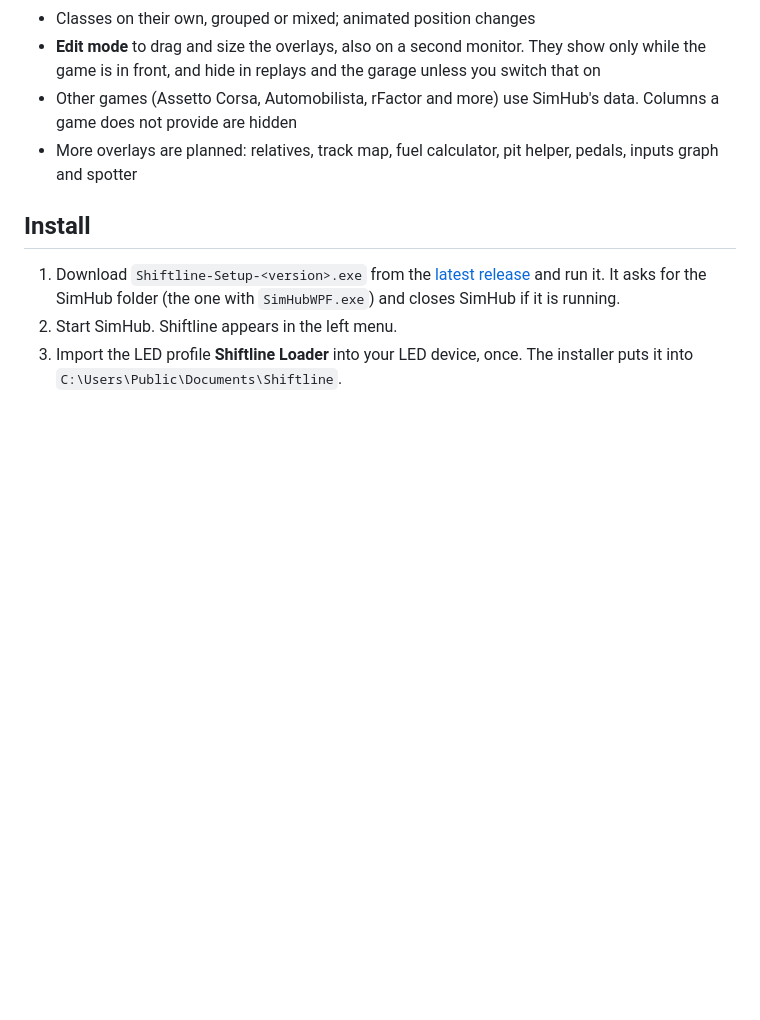
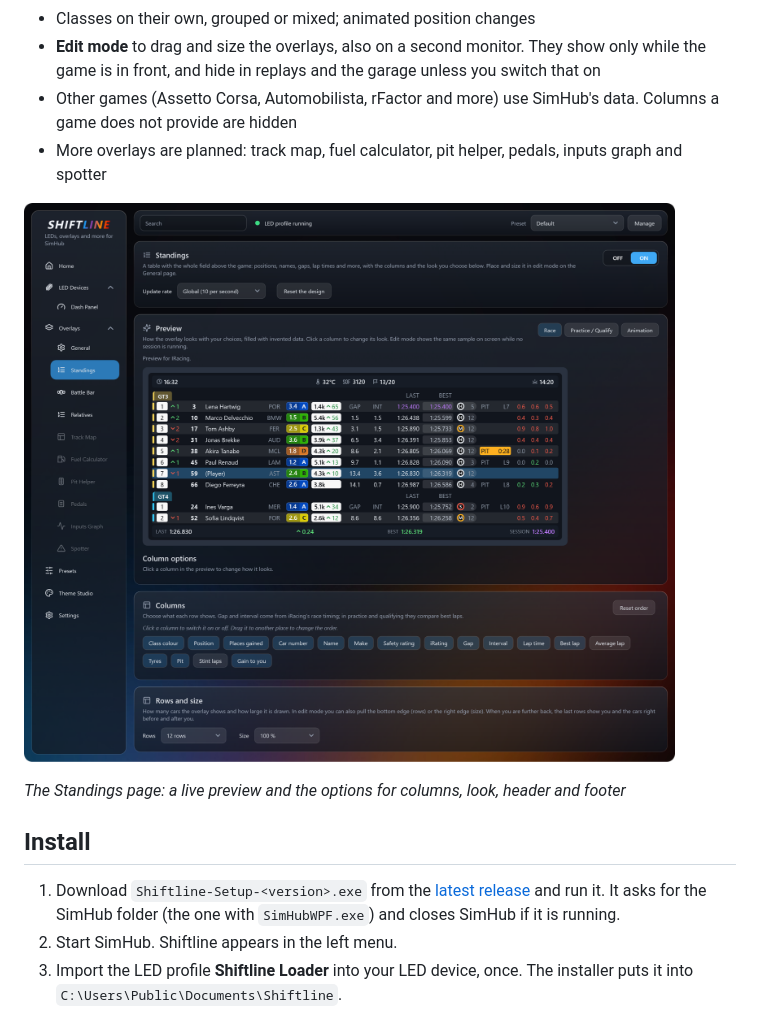
Before and after one commit to rauwman/Shiftline, a Markdown page: README.md, the part around one of its changes. GitHub-like rendering; pictures changed too: docs/images/standings-settings.png (added); blank space fills up the shorter version.

```diff
--- a/README.md
+++ b/README.md
@@ -35,7 +44,11 @@ Untested so far: ERS mode and the safety car delta (F1 games), the update instal
 - Classes on their own, grouped or mixed; animated position changes
 - **Edit mode** to drag and size the overlays, also on a second monitor. They show only while the game is in front, and hide in replays and the garage unless you switch that on
 - Other games (Assetto Corsa, Automobilista, rFactor and more) use SimHub's data. Columns a game does not provide are hidden
-- More overlays are planned: relatives, track map, fuel calculator, pit helper, pedals, inputs graph and spotter
+- More overlays are planned: track map, fuel calculator, pit helper, pedals, inputs graph and spotter
+
+![The Standings page of Shiftline](docs/images/standings-settings.png)
+
+*The Standings page: a live preview and the options for columns, look, header and footer*
 
 ## Install
 
```
Also changed, not shown: other parts of README.md (+11 -2 lines), docs/images/relatives.png (added), docs/images/standings.png (added).
